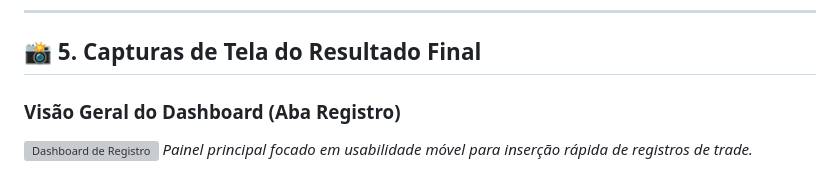
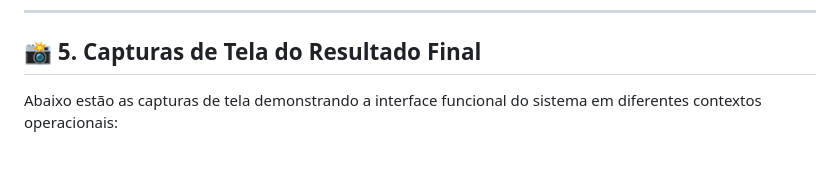
Before and after one commit to joao34-engineer/diario-de-trade, a Markdown page: README.md, the part around one of its changes. Rendered like a GitHub page; grey boxes are pictures that could not be loaded.

```diff
--- a/README.md
+++ b/README.md
@@ -67,7 +67,5 @@ O projeto foi totalmente desacoplado para respeitar o princípio da responsabili
 
 ## 📸 5. Capturas de Tela do Resultado Final
 
-### Visão Geral do Dashboard (Aba Registro)
-![Dashboard de Registro](./src/public/assets/screenshots/dashboard_registro.png)
-*Painel principal focado em usabilidade móvel para inserção rápida de registros de trade.*
+Abaixo estão as capturas de tela demonstrando a interface funcional do sistema em diferentes contextos operacionais:
 
```
Also changed, not shown: other parts of README.md (+23 -3 lines).
